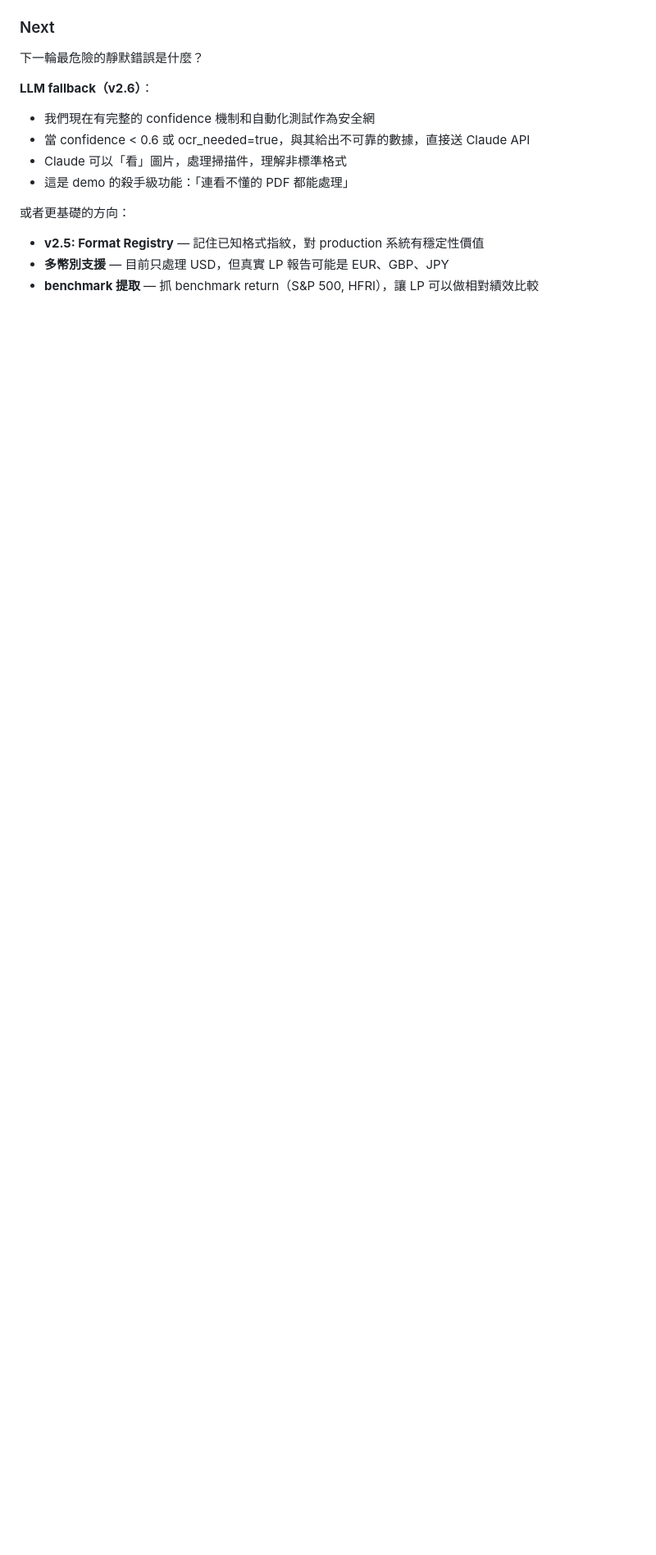
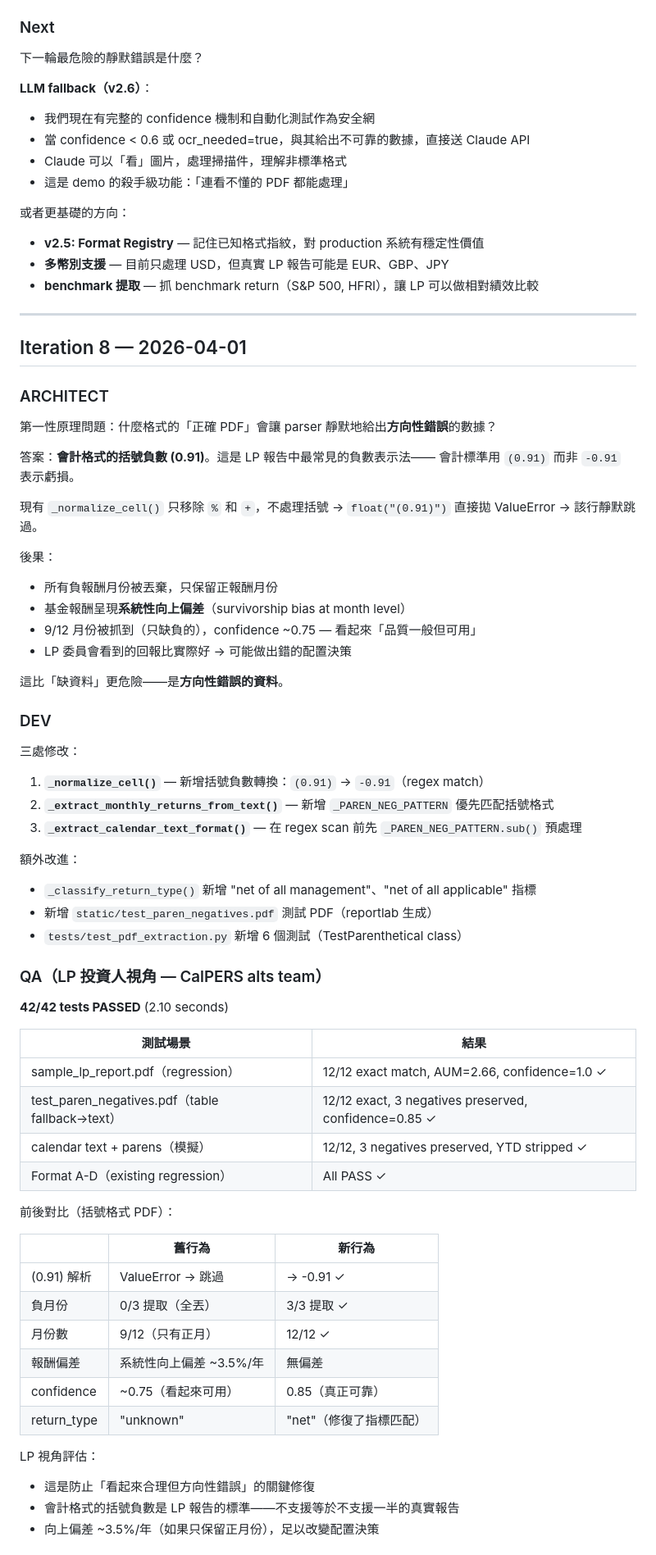
Before and after one commit to Hsu47/equi_demo, a Markdown page: HANDOFF.md, the part around one of its changes. Shown at 82% size. GitHub-like rendering; blank space fills up the shorter version.

Commit message:
docs: iteration 8 handoff — parenthetical negative fix, silent upward bias prevention
https://claude.ai/code/session_01GMZw9g1WYnqNUfrzJ2rJC6

```diff
--- a/HANDOFF.md
+++ b/HANDOFF.md
@@ -504,3 +504,63 @@ LP 視角評估：
 - **v2.5: Format Registry** — 記住已知格式指紋，對 production 系統有穩定性價值
 - **多幣別支援** — 目前只處理 USD，但真實 LP 報告可能是 EUR、GBP、JPY
 - **benchmark 提取** — 抓 benchmark return（S&P 500, HFRI），讓 LP 可以做相對績效比較
+
+---
+
+## Iteration 8 — 2026-04-01
+
+### ARCHITECT
+第一性原理問題：什麼格式的「正確 PDF」會讓 parser 靜默地給出**方向性錯誤**的數據？
+
+答案：**會計格式的括號負數 (0.91)**。這是 LP 報告中最常見的負數表示法——
+會計標準用 `(0.91)` 而非 `-0.91` 表示虧損。
+
+現有 `_normalize_cell()` 只移除 `%` 和 `+`，不處理括號 →
+`float("(0.91)")` 直接拋 ValueError → 該行靜默跳過。
+
+後果：
+- 所有負報酬月份被丟棄，只保留正報酬月份
+- 基金報酬呈現**系統性向上偏差**（survivorship bias at month level）
+- 9/12 月份被抓到（只缺負的），confidence ~0.75 — 看起來「品質一般但可用」
+- LP 委員會看到的回報比實際好 → 可能做出錯的配置決策
+
+這比「缺資料」更危險——是**方向性錯誤的資料**。
+
+### DEV
+三處修改：
+1. **`_normalize_cell()`** — 新增括號負數轉換：`(0.91)` → `-0.91`（regex match）
+2. **`_extract_monthly_returns_from_text()`** — 新增 `_PAREN_NEG_PATTERN` 優先匹配括號格式
+3. **`_extract_calendar_text_format()`** — 在 regex scan 前先 `_PAREN_NEG_PATTERN.sub()` 預處理
+
+額外改進：
+- `_classify_return_type()` 新增 "net of all management"、"net of all applicable" 指標
+- 新增 `static/test_paren_negatives.pdf` 測試 PDF（reportlab 生成）
+- `tests/test_pdf_extraction.py` 新增 6 個測試（TestParenthetical class）
+
+### QA（LP 投資人視角 — CalPERS alts team）
+
+**42/42 tests PASSED** (2.10 seconds)
+
+| 測試場景 | 結果 |
+|---------|------|
+| sample_lp_report.pdf（regression） | 12/12 exact match, AUM=2.66, confidence=1.0 ✓ |
+| test_paren_negatives.pdf（table fallback→text） | 12/12 exact, 3 negatives preserved, confidence=0.85 ✓ |
+| calendar text + parens（模擬） | 12/12, 3 negatives preserved, YTD stripped ✓ |
+| Format A-D（existing regression） | All PASS ✓ |
+
+前後對比（括號格式 PDF）：
+
+| | 舊行為 | 新行為 |
+|---|--------|--------|
+| (0.91) 解析 | ValueError → 跳過 | → -0.91 ✓ |
+| 負月份 | 0/3 提取（全丟） | 3/3 提取 ✓ |
+| 月份數 | 9/12（只有正月） | 12/12 ✓ |
+| 報酬偏差 | 系統性向上偏差 ~3.5%/年 | 無偏差 |
+| confidence | ~0.75（看起來可用） | 0.85（真正可靠） |
+| return_type | "unknown" | "net"（修復了指標匹配） |
+
+LP 視角評估：
+- 這是防止「看起來合理但方向性錯誤」的關鍵修復
+- 會計格式的括號負數是 LP 報告的標準——不支援等於不支援一半的真實報告
+- 向上偏差 ~3.5%/年（如果只保留正月份），足以改變配置決策
+
```
Also changed, not shown: other parts of HANDOFF.md (+14 -0 lines).
